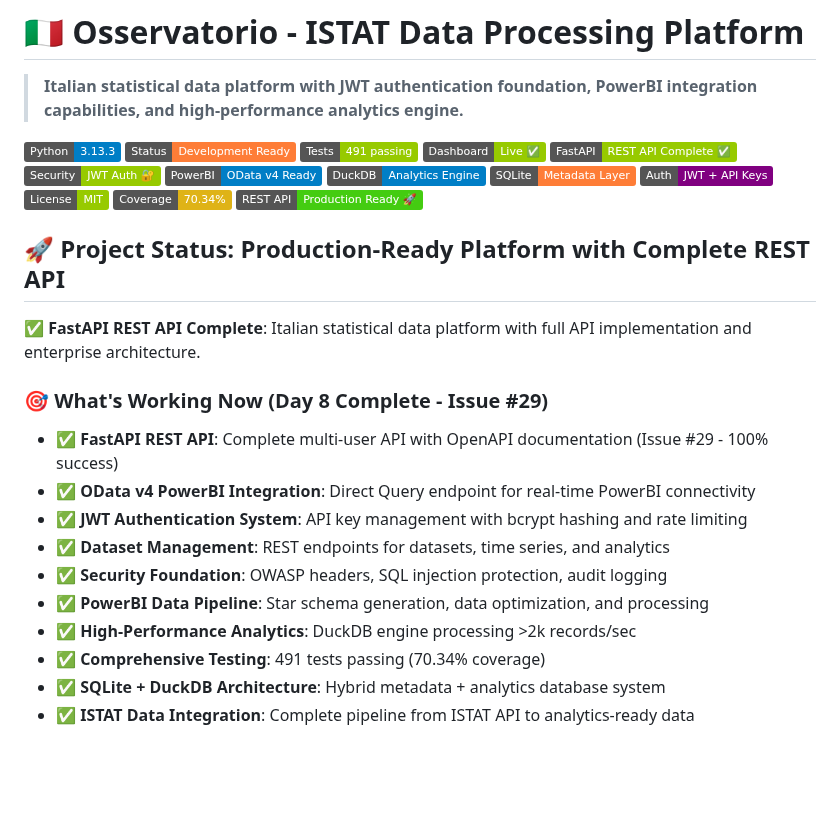
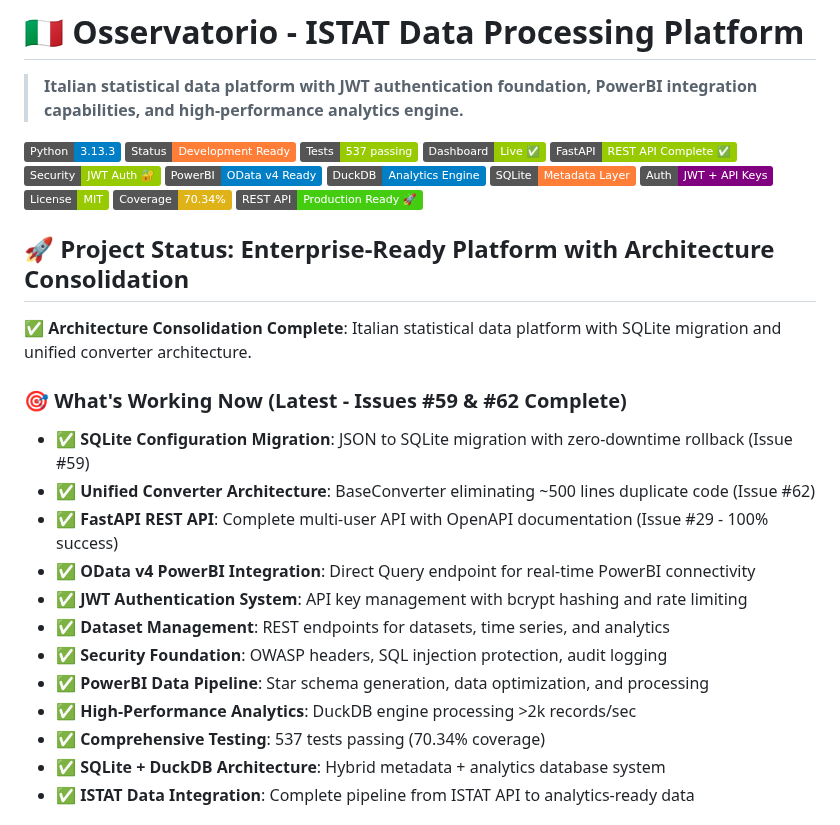
Before and after one commit to AndreaBozzo/Osservatorio, a Markdown page: README.md, the part around the change. GitHub-like rendering; badges without logos; blank space fills up the shorter version.

```diff
--- a/README.md
+++ b/README.md
@@ -4,7 +4,7 @@
 
 [![Python](https://img.shields.io/badge/Python-3.13.3-blue.svg)](https://www.python.org/downloads/)
 [![Status](https://img.shields.io/badge/Status-Development%20Ready-orange.svg)](docs/project/PROJECT_STATE.md)
-[![Tests](https://img.shields.io/badge/Tests-491%20passing-green.svg)](tests/)
+[![Tests](https://img.shields.io/badge/Tests-537%20passing-green.svg)](tests/)
 [![Dashboard](https://img.shields.io/badge/Dashboard-Live%20✅-green.svg)](https://osservatorio-dashboard.streamlit.app/)
 [![FastAPI](https://img.shields.io/badge/FastAPI-REST%20API%20Complete%20✅-green.svg)](src/api/fastapi_app.py)
 [![Security](https://img.shields.io/badge/Security-JWT%20Auth%20🔐-green.svg)](src/auth/)
@@ -16,11 +16,13 @@
 [![Coverage](https://img.shields.io/badge/Coverage-70.34%25-yellow.svg)](tests/)
 [![API](https://img.shields.io/badge/REST%20API-Production%20Ready%20🚀-brightgreen.svg)](http://localhost:8000/docs)
 
-## 🚀 Project Status: Production-Ready Platform with Complete REST API
+## 🚀 Project Status: Enterprise-Ready Platform with Architecture Consolidation
 
-**✅ FastAPI REST API Complete**: Italian statistical data platform with full API implementation and enterprise architecture.
+**✅ Architecture Consolidation Complete**: Italian statistical data platform with SQLite migration and unified converter architecture.
 
-### 🎯 What's Working Now (Day 8 Complete - Issue #29)
+### 🎯 What's Working Now (Latest - Issues #59 & #62 Complete)
+- ✅ **SQLite Configuration Migration**: JSON to SQLite migration with zero-downtime rollback (Issue #59)
+- ✅ **Unified Converter Architecture**: BaseConverter eliminating ~500 lines duplicate code (Issue #62)
 - ✅ **FastAPI REST API**: Complete multi-user API with OpenAPI documentation (Issue #29 - 100% success)
 - ✅ **OData v4 PowerBI Integration**: Direct Query endpoint for real-time PowerBI connectivity
 - ✅ **JWT Authentication System**: API key management with bcrypt hashing and rate limiting
@@ -28,7 +30,7 @@
 - ✅ **Security Foundation**: OWASP headers, SQL injection protection, audit logging
 - ✅ **PowerBI Data Pipeline**: Star schema generation, data optimization, and processing
 - ✅ **High-Performance Analytics**: DuckDB engine processing >2k records/sec
-- ✅ **Comprehensive Testing**: 491 tests passing (70.34% coverage)
+- ✅ **Comprehensive Testing**: 537 tests passing (70.34% coverage)
 - ✅ **SQLite + DuckDB Architecture**: Hybrid metadata + analytics database system
 - ✅ **ISTAT Data Integration**: Complete pipeline from ISTAT API to analytics-ready data
 
```
Also changed, not shown: CHANGELOG.md (+52 -2 lines), docs/project/PROJECT_STATE.md (+17 -5 lines).
